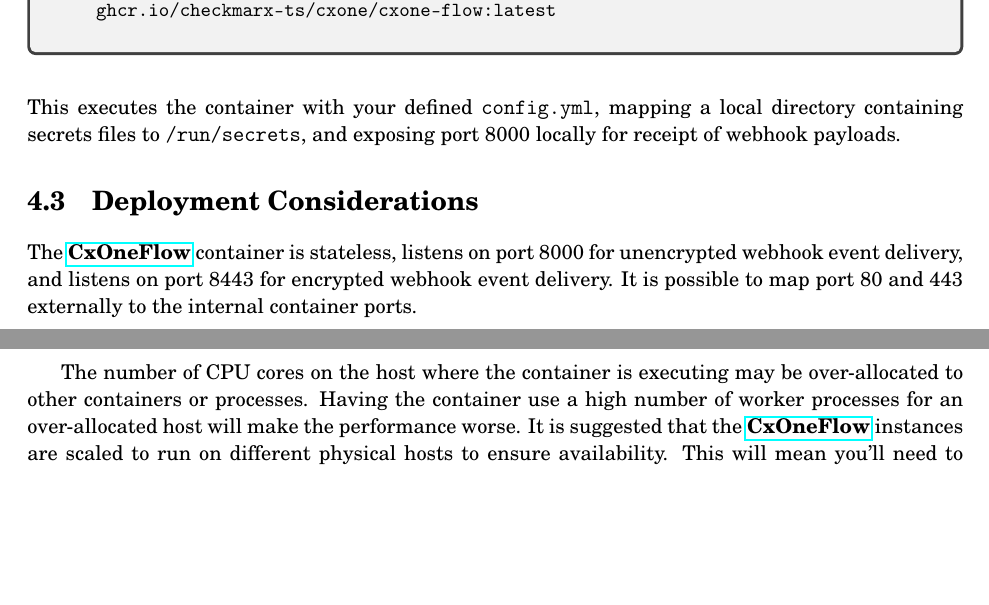
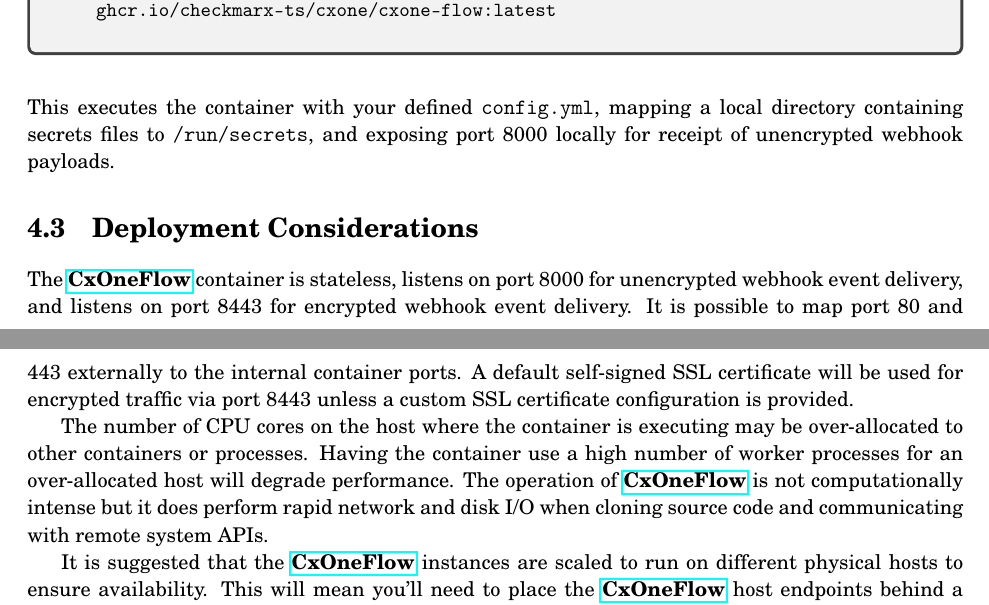
Before and after one commit to rattalur/cxone-flow2, a LaTeX book (manual/cxone-flow.tex, which reads manual/operation/deployment.tex): two parts of pages 27 and 28 of 48, joined at a grey line, cut so that both start at the same text, the shorter picture padded with empty space. Compiled offline with pdfLaTeX.

Commit message:
doc update

```diff
--- a/manual/operation/deployment.tex
+++ b/manual/operation/deployment.tex
@@ -29,18 +29,25 @@
 
 \noindent\\This executes the container with your defined \texttt{config.yml}, mapping a local directory
 containing secrets files to \texttt{/run/secrets}, and exposing port 8000 locally for receipt of
-webhook payloads.
+unencrypted webhook payloads.
+
+
 
 
 \section{Deployment Considerations}
 
 The \cxoneflow container is stateless, listens on port 8000 for unencrypted webhook event delivery,
 and listens on port 8443 for encrypted webhook event delivery.  It is possible to map port 80 and 443
-externally to the internal container ports.
+externally to the internal container ports.  A default self-signed SSL certificate will be used
+for encrypted traffic via port 8443 unless a custom SSL certificate configuration is provided.
 
 The number of CPU cores on the host where the container is executing may be over-allocated to other
 containers or processes.  Having the container use a high number of worker processes for an over-allocated
-host will make the performance worse.  It is suggested that the \cxoneflow instances are scaled
-to run on different physical hosts to ensure availability.  This will mean you'll need to place the
-\cxoneflow host endpoints behind a load balancer.  The \cxoneflow endpoint \texttt{/ping} is available
-for monitoring each running instance to ensure it is alive.
+host will degrade performance.  The operation of \cxoneflow is not computationally intense
+but it does perform rapid network and disk I/O when cloning source code and communicating with
+remote system APIs.
+
+It is suggested that the \cxoneflow instances are scaled to run on different physical hosts to
+ensure availability.  This will mean you'll need to place the \cxoneflow host endpoints behind
+a load balancer.  The \cxoneflow endpoint \texttt{/ping} is available for monitoring each
+running instance to ensure it is alive.
```
